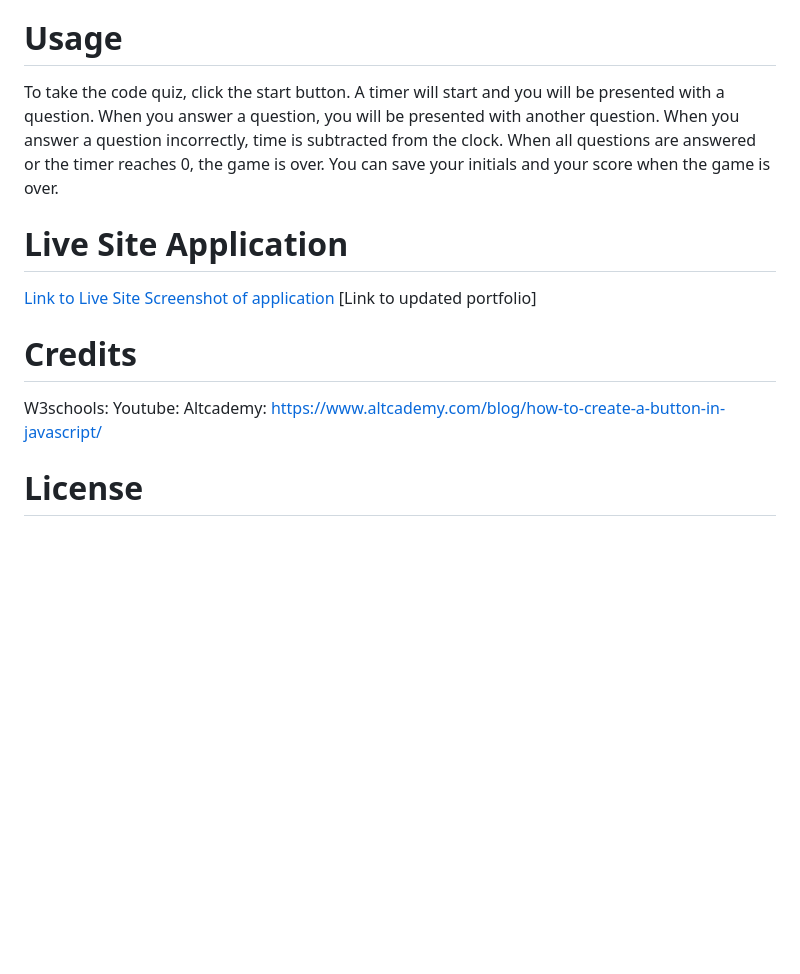
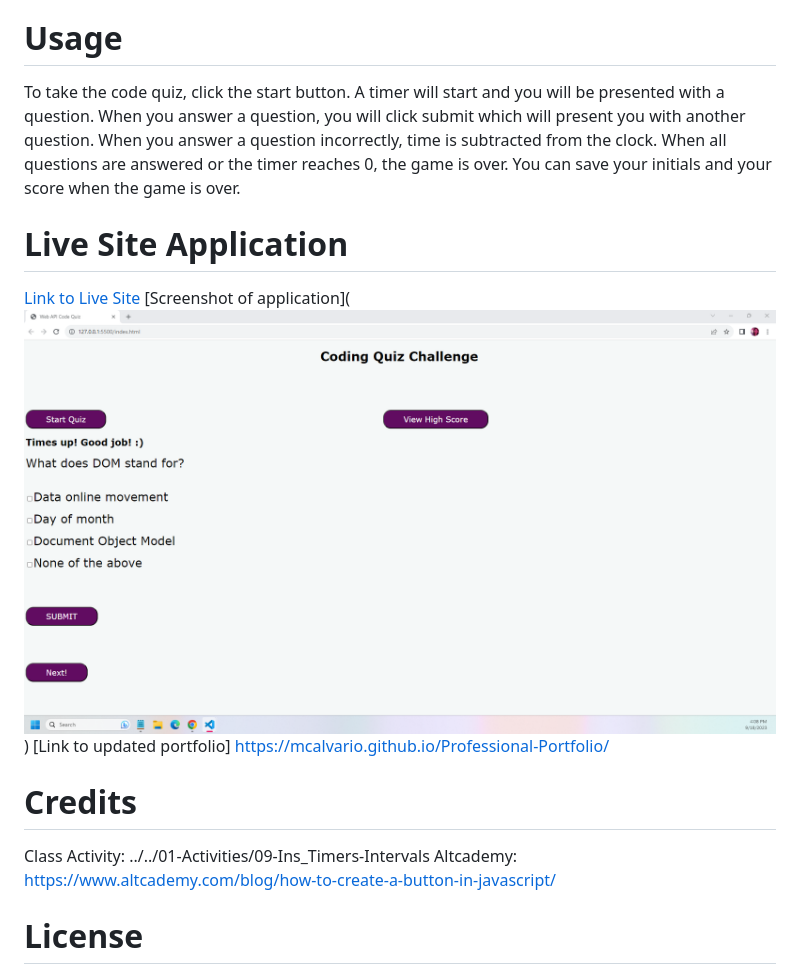
Before and after one commit to MCalvario/Web-APIs-Code-Quiz, a Markdown page: README.md, the part around the change. Drawn GitHub-style; pictures changed too: js quiz.png (added); blank space fills up the shorter version.

Commit message:
added professional profile to readme file

```diff
--- a/README.md
+++ b/README.md
@@ -4,17 +4,17 @@
 As a full stack web developer, I want to create a timed quiz on JavaScript fundamentals that stores high scores so that current boot camp students can gauge their progress compared to their peers.
 
 # Usage
-To take the code quiz, click the start button.  A timer will start and you will be presented with a question.  When you answer a question, you will be  presented with another question.  When you answer a question incorrectly, time is subtracted from the clock.  When all questions are answered or the timer reaches 0, the game is over.   You can save your initials and your score when the game is over.
+To take the code quiz, click the start button.  A timer will start and you will be presented with a question.  When you answer a question, you will click submit which will  present you with another question.  When you answer a question incorrectly, time is subtracted from the clock.  When all questions are answered or the timer reaches 0, the game is over.   You can save your initials and your score when the game is over.
 
 # Live Site Application
 [Link to Live Site](https://mcalvario.github.io/Web-APIs-Code-Quiz/)
-[Screenshot of application]()
-[Link to updated portfolio]
+[Screenshot of application](![Alt text](<js quiz.png>))
+[Link to updated portfolio] https://mcalvario.github.io/Professional-Portfolio/
 
 # Credits
-W3schools:
-Youtube:
+Class Activity:  ../../01-Activities/09-Ins_Timers-Intervals
 Altcademy:  https://www.altcademy.com/blog/how-to-create-a-button-in-javascript/
+
 
 # License
 
```
Also changed, not shown: 2 other files.
